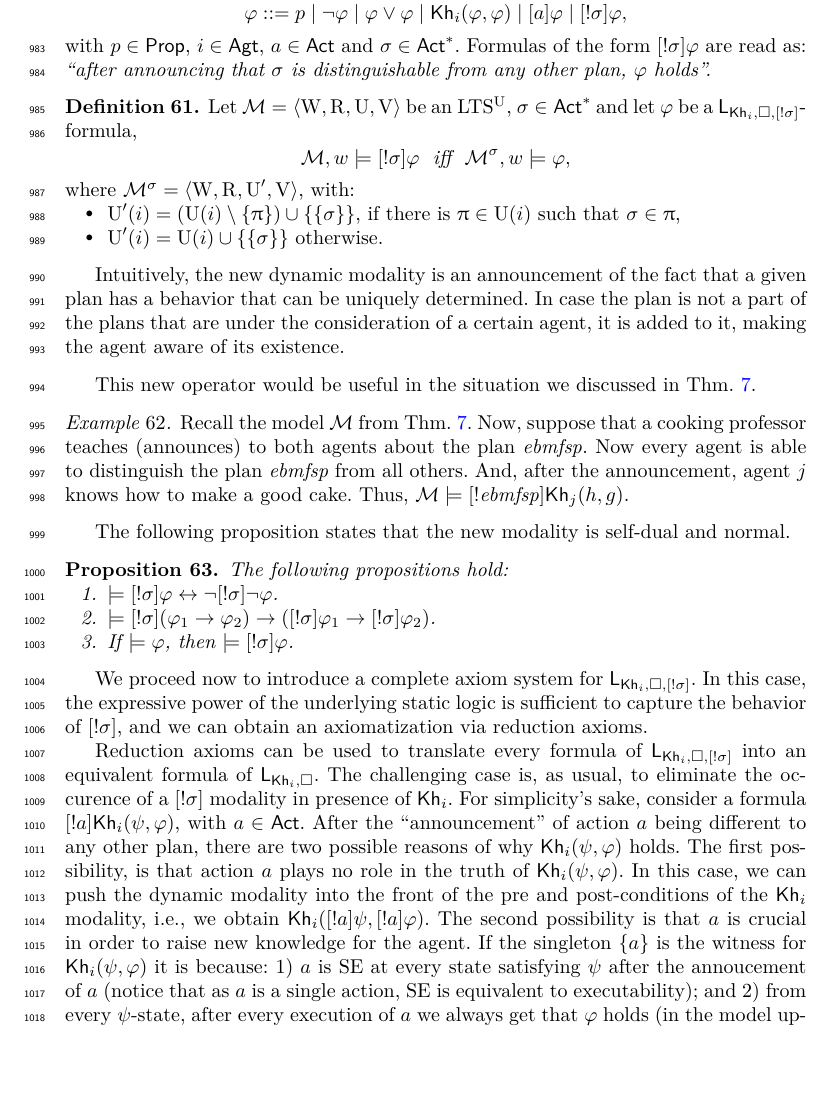
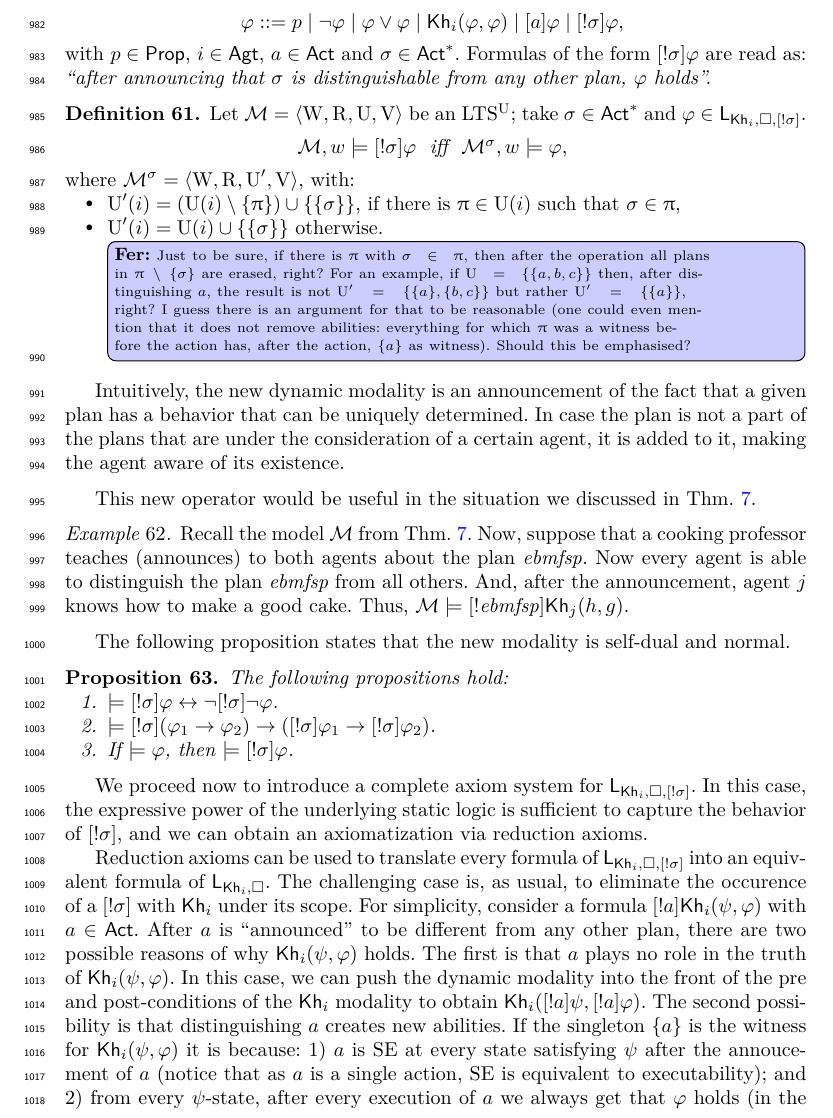
Before and after one commit to rfervari/dynamic-kh-journal, a LaTeX paper (main.tex, which reads extension/extension_plan.tex): part of page 28 of 35, cut so that both start at the same text, the shorter picture padded with empty space. Compiled offline with pdfLaTeX.

Commit message:
Update extension_plan.tex

```diff
--- a/extension/extension_plan.tex
+++ b/extension/extension_plan.tex
@@ -10,24 +10,25 @@ The main goal of defining the extended logic $\KHiMLlogic$ is to obtain enough e
 \medskip
 
 \begin{definition}\label{def:srefsyntax}
-Formulas of the language $\PlanReflogic$ are defined by the following grammar
-\[
-\varphi ::= p \mid \neg\varphi \mid \varphi\vee\varphi \mid \khi(\varphi,\varphi) \mid \mlbox{a}\varphi \mid \srefbox{\plan}\varphi,
-\]
+Formulas of the language $\PlanReflogic$ are given by
+\begin{spcenter}
+$\varphi ::= p \mid \neg\varphi \mid \varphi\vee\varphi \mid \khi(\varphi,\varphi) \mid \mlbox{a}\varphi \mid \srefbox{\plan}\varphi$,
+\end{spcenter}
 with $p \in \PROP$, $i\in\AGT$, $a \in \ACT$ and $\plan \in \ACT^*$.  Formulas of the form $\srefbox{\plan}\varphi$ are read as: \emph{``after announcing that $\plan$ is distinguishable from any other plan, $\varphi$ holds''.}
 \end{definition}
 
 \medskip
 
 \begin{definition}\label{def:srefsemantics}
-Let $\modults = \tup{\W, \R, \Unc, \V}$ be an \ults, $\plan \in \ACT^*$ and let $\varphi$ be a $\PlanReflogic$-formula,
-\[
-\modults,w \models \srefbox{\plan}\varphi \ \ \iff \ \ \modults^\plan,w \models \varphi,
-\]
+Let $\modults = \tup{\W, \R, \Unc, \V}$ be an \ults; take $\plan \in \ACT^*$ and $\varphi \in \PlanReflogic$.
+\begin{spcenter}
+$\modults,w \models \srefbox{\plan}\varphi \ \ \iff \ \ \modults^\plan,w \models \varphi$,
+\end{spcenter}
 where $\modults^\plan = \tup{\W,\R,\Unc',\V}$, with:
 \begin{itemize}
 \item $\Unc'(i) = (\Unc(i) \setminus \set{\plans}) \cup \set{\set{\plan}}$, if there is $\plans \in \Unc(i)$ such that $\plan \in \plans$,
 \item $\Unc'(i) = \Unc(i) \cup \set{\set{\plan}}$ otherwise.
+\bigfer{Just to be sure, if there is $\plans$ with $\plan \in \plans$, then after the operation all plans in $\plans\setminus\set{\plan}$ are erased, right? For an example, if $\Unc = \set{ \set{a,b,c} }$ then, after distinguishing $a$, the result is not $\Unc' = \set{ \set{a}, \set{b,c} }$ but rather $\Unc' = \set{ \set{a} }$, right? I guess there is an argument for that to be reasonable (one could even mention that it does not remove abilities: everything for which $\plans$ was a witness before the action has, after the action, $\set{a}$ as witness). Should this be emphasised?}
 \end{itemize}
 \end{definition}
 
@@ -77,7 +78,7 @@ The following propositions hold:
 
 We proceed now to introduce a complete axiom system for $\PlanReflogic$. In this case, the expressive power of the underlying static logic is sufficient to capture the behavior of $\srefbox{\plan}$, and we can obtain an axiomatization via reduction axioms.
 
-Reduction axioms can be used to translate every formula of $\PlanReflogic$ into an equivalent formula of $\KHiMLlogic$. The challenging case is, as usual, to eliminate the occurence of a $\srefbox{\plan}$ modality in presence of $\khi$. For simplicity's sake, consider a formula $\srefbox{a}\khi(\psi,\varphi)$, with $a\in\ACT$. After the ``announcement'' of action $a$ being different to any other plan, there are two possible reasons of why $\khi(\psi,\varphi)$ holds. The first possibility, is that action $a$ plays no role in the truth of $\khi(\psi,\varphi)$. In this case, we can push the dynamic modality into the front of the pre and post-conditions of the $\khi$ modality, i.e., we obtain $\khi(\srefbox{a}\psi,\srefbox{a}\varphi)$. The second possibility is that $a$ is crucial in order to raise new knowledge for the agent. If the singleton $\set{a}$ is the witness for $\khi(\psi,\varphi)$ it is because: 1) $a$ is SE at every state satisfying $\psi$ after the annoucement of $a$ (notice that as $a$ is a single action, SE is equivalent to executability); and 2) from every $\psi$-state, after every execution of $a$ we always get that $\varphi$ holds (in the model updated by $\srefbox{a}$). The former is captured in formula by $\srefbox{a}\psi\ra\mldiam{a}\top$ holding everywhere, while the latter is captured by $\mlbox{a}\srefbox{a}\varphi$. Putting all together, this case is reflected by $\A(\srefbox{a}\psi\ra(\mldiam{a}\top\wedge\mlbox{a}\srefbox{a}\varphi))$.
+Reduction axioms can be used to translate every formula of $\PlanReflogic$ into an equivalent formula of $\KHiMLlogic$. The challenging case is, as usual, to eliminate the occurence of a $\srefbox{\plan}$ with $\khi$ under its scope. For simplicity, consider a formula $\srefbox{a}\khi(\psi,\varphi)$ with $a\in\ACT$. After $a$ is ``announced'' to be different from any other plan, there are two possible reasons of why $\khi(\psi,\varphi)$ holds. The first is that $a$ plays no role in the truth of $\khi(\psi,\varphi)$. In this case, we can push the dynamic modality into the front of the pre and post-conditions of the $\khi$ modality to obtain $\khi(\srefbox{a}\psi,\srefbox{a}\varphi)$. The second possibility is that distinguishing $a$ creates new abilities. If the singleton $\set{a}$ is the witness for $\khi(\psi,\varphi)$ it is because: 1) $a$ is SE at every state satisfying $\psi$ after the annoucement of $a$ (notice that as $a$ is a single action, SE is equivalent to executability); and 2) from every $\psi$-state, after every execution of $a$ we always get that $\varphi$ holds (in the model updated by $\srefbox{a}$). The former is captured in formula by $\srefbox{a}\psi\ra\mldiam{a}\top$ holding everywhere, while the latter is captured by $\mlbox{a}\srefbox{a}\varphi$. Putting all together, this case is reflected by $\A(\srefbox{a}\psi\ra(\mldiam{a}\top\wedge\mlbox{a}\srefbox{a}\varphi))$.
 
 When we consider an arbitrary plan $\plans$ instead of a single actions, this idea can be generalized. The case in which the announcement does not affect the knowledge, is as before. For the other case, we need to make sure that if the announcement of $\plan$ guarantees that the precondition holds ($\srefbox{\plan}\varphi_1$), then $\plan$ is SE and after its execution, the postcondition holds ($\srefbox{\plan}\varphi_2$).
 The latter, is expressed by the predicate $P(\plan,\srefbox{\plan}\varphi_2)$, described below. Notice that $P$ can be defined as we extended the expressivity of the underlying language, by allowing basic action modalities. The list of reducion axioms for $\PlanReflogic$ are introduced in~\Cref{tab:srefaxiom}.
```
Also changed, not shown: extension/extension_plan.tex (10 more changed lines).
